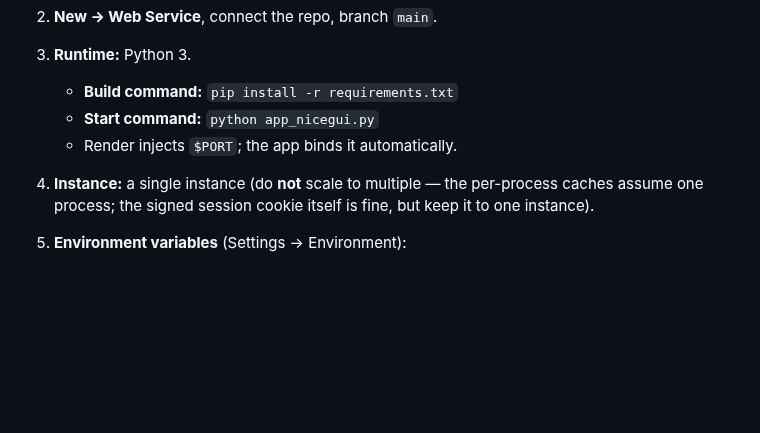
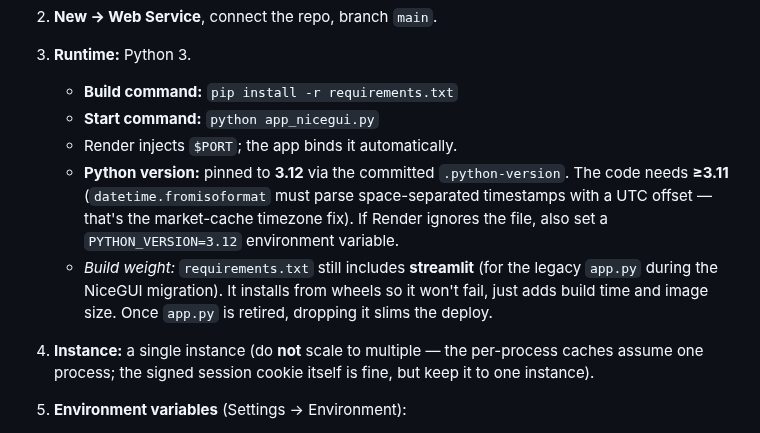
Before and after one commit to robbreza/praxis-iq, a Markdown page: DEPLOY.md, the part around the change. GitHub-like rendering; blank space fills up the shorter version.

Commit message:
chore(deploy): pin Python 3.12 and document build considerations
- .python-version = 3.12 so the host build is deterministic. The code requires >=3.11
  (datetime.fromisoformat parsing space-separated timestamps with a UTC offset — the market-cache
  timezone fix); an older default would silently break timestamp ages.
- DEPLOY.md: note the version pin (+ PYTHON_VERSION env fallback) and that streamlit remains in
  requirements.txt as legacy weight for app.py — installs fine, just slower/larger.

Co-Authored-By: Claude Opus 4.8 <noreply@anthropic.com>

```diff
--- a/DEPLOY.md
+++ b/DEPLOY.md
@@ -18,6 +18,13 @@ Railway, Fly.io, or a small VPS also work — the steps below map cleanly to any
    - **Build command:** `pip install -r requirements.txt`
    - **Start command:** `python app_nicegui.py`
    - Render injects `$PORT`; the app binds it automatically.
+   - **Python version:** pinned to **3.12** via the committed `.python-version`. The code needs
+     **≥3.11** (`datetime.fromisoformat` must parse space-separated timestamps with a UTC offset —
+     that's the market-cache timezone fix). If Render ignores the file, also set a
+     `PYTHON_VERSION=3.12` environment variable.
+   - *Build weight:* `requirements.txt` still includes **streamlit** (for the legacy `app.py`
+     during the NiceGUI migration). It installs from wheels so it won't fail, just adds build time
+     and image size. Once `app.py` is retired, dropping it slims the deploy.
 4. **Instance:** a single instance (do **not** scale to multiple — the per-process caches assume
    one process; the signed session cookie itself is fine, but keep it to one instance).
 5. **Environment variables** (Settings → Environment):
```
